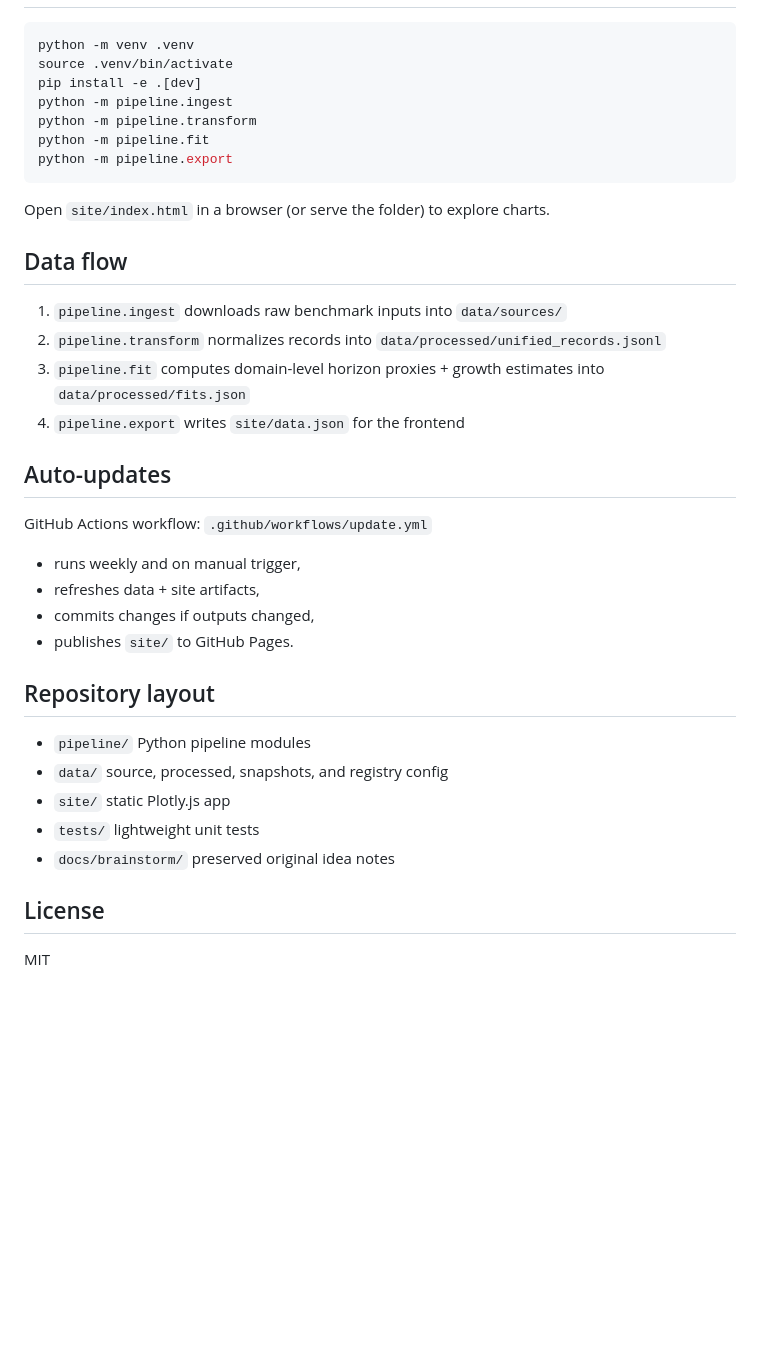
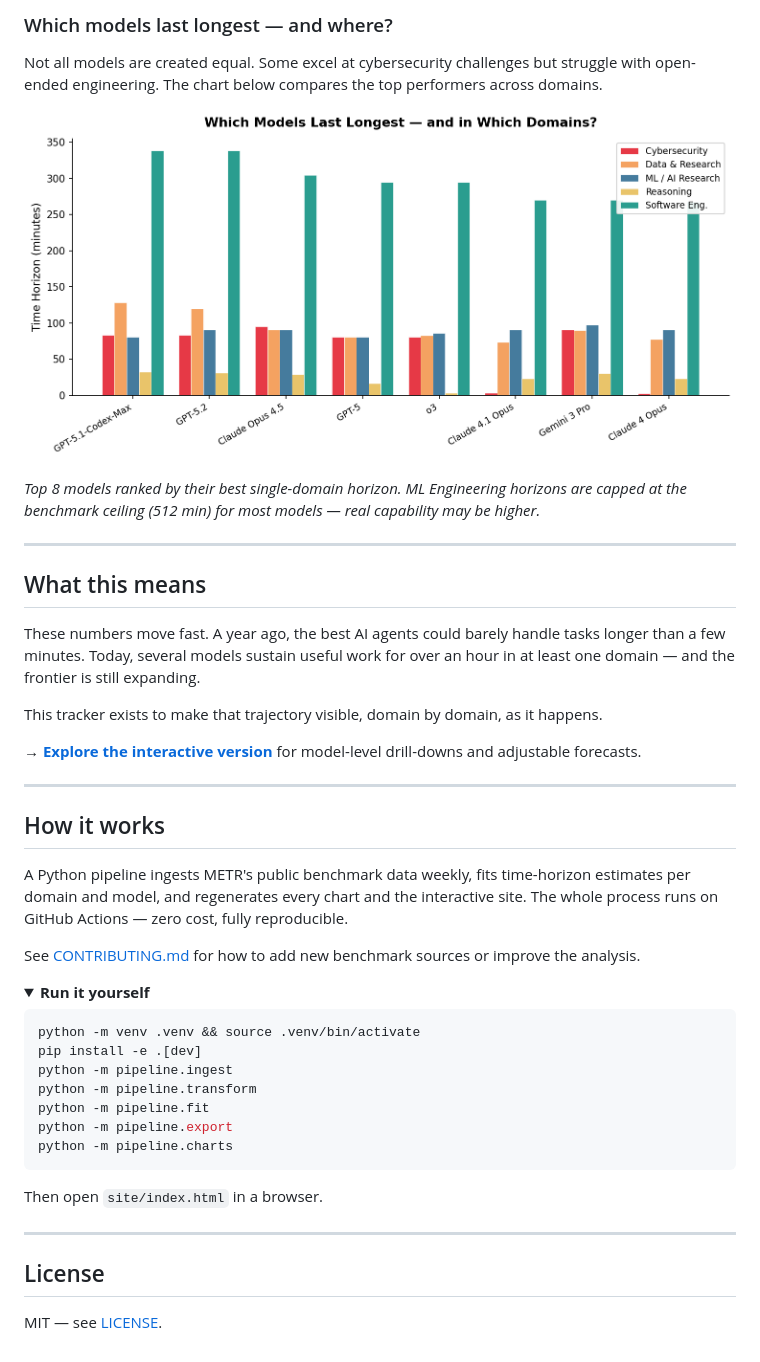
Before and after one commit to mathias3/METR-timehorizons-by-domain, a Markdown page: README.md, the part around the change printed below. Rendered like a GitHub page; pictures changed too: assets/charts/model_comparison.png (added); folded sections open; blank space fills up the shorter version.

````diff
--- a/README.md
+++ b/README.md
@@ -14,39 +37,48 @@ METR already published cross-domain analyses, but those are mostly point-in-time
+### Which models last longest — and where?
+
+Not all models are created equal. Some excel at cybersecurity challenges but struggle with open-ended engineering. The chart below compares the top performers across domains.
+
+![Model comparison across domains](assets/charts/model_comparison.png)
+
+*Top 8 models ranked by their best single-domain horizon. ML Engineering horizons are capped at the benchmark ceiling (512 min) for most models — real capability may be higher.*
+
+---
+
+## What this means
+
+These numbers move fast. A year ago, the best AI agents could barely handle tasks longer than a few minutes. Today, several models sustain useful work for over an hour in at least one domain — and the frontier is still expanding.
+
+This tracker exists to make that trajectory visible, domain by domain, as it happens.
+
+**→ [Explore the interactive version](https://your-username.github.io/METR-timehorizons-by-domain/)** for model-level drill-downs and adjustable forecasts.
+
+---
+
+## How it works
+
+A Python pipeline ingests METR's public benchmark data weekly, fits time-horizon estimates per domain and model, and regenerates every chart and the interactive site. The whole process runs on GitHub Actions — zero cost, fully reproducible.
+
+See [CONTRIBUTING.md](CONTRIBUTING.md) for how to add new benchmark sources or improve the analysis.
+
+<details>
+<summary><strong>Run it yourself</strong></summary>
 
 ```bash
-python -m venv .venv
-source .venv/bin/activate
+python -m venv .venv && source .venv/bin/activate
 pip install -e .[dev]
 python -m pipeline.ingest
 python -m pipeline.transform
 python -m pipeline.fit
 python -m pipeline.export
+python -m pipeline.charts
 ```
 
-Open `site/index.html` in a browser (or serve the folder) to explore charts.
+Then open `site/index.html` in a browser.
 
-## Data flow
+</details>
 
-1. `pipeline.ingest` downloads raw benchmark inputs into `data/sources/`
-2. `pipeline.transform` normalizes records into `data/processed/unified_records.jsonl`
-3. `pipeline.fit` computes domain-level horizon proxies + growth estimates into `data/processed/fits.json`
-4. `pipeline.export` writes `site/data.json` for the frontend
-
-## Auto-updates
-
-GitHub Actions workflow: `.github/workflows/update.yml`
-- runs weekly and on manual trigger,
-- refreshes data + site artifacts,
-- commits changes if outputs changed,
-- publishes `site/` to GitHub Pages.
-
-## Repository layout
-
-- `pipeline/` Python pipeline modules
-- `data/` source, processed, snapshots, and registry config
-- `site/` static Plotly.js app
-- `tests/` lightweight unit tests
-- `docs/brainstorm/` preserved original idea notes
+---
 
 ## License
 
-MIT
+MIT — see [LICENSE](LICENSE).
````
Also changed, not shown: other parts of README.md (+32 -9 lines), assets/charts/domain_horizons.png (added), assets/charts/success_curves.png (added), 12 other files.
